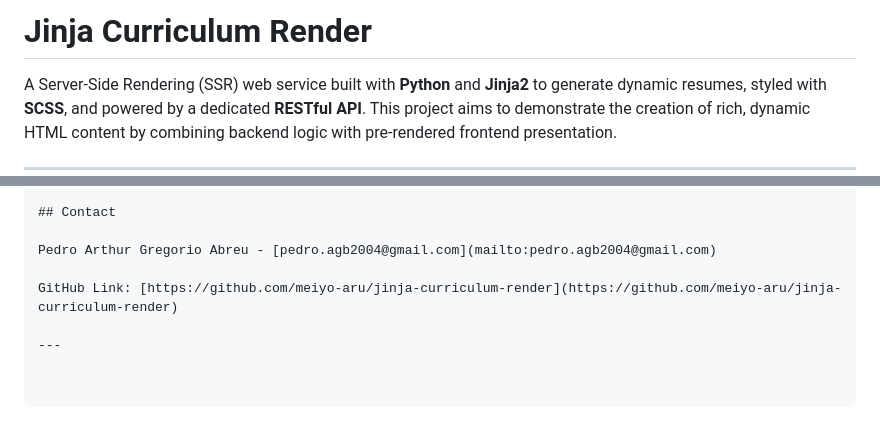
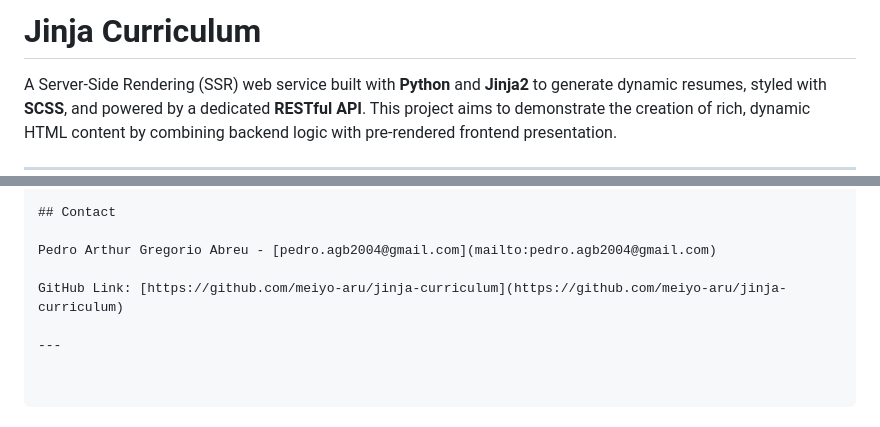
Before and after one commit to meiyo-aru/jinja-curriculum, a Markdown page: README.md, 2 parts joined by grey strips. Drawn GitHub-style.

```diff
--- a/README.md
+++ b/README.md
@@ -1,4 +1,4 @@
-# Jinja Curriculum Render
+# Jinja Curriculum
 
 A Server-Side Rendering (SSR) web service built with **Python** and **Jinja2** to generate dynamic resumes, styled with **SCSS**, and powered by a dedicated **RESTful API**. This project aims to demonstrate the creation of rich, dynamic HTML content by combining backend logic with pre-rendered frontend presentation.
 
@@ -126,6 +126,6 @@ This project is licensed under the **MIT License** - see the [LICENSE](./LICENSE
 
 Pedro Arthur Gregorio Abreu - [pedro.agb2004@gmail.com](mailto:pedro.agb2004@gmail.com)
 
-GitHub Link: [https://github.com/meiyo-aru/jinja-curriculum-render](https://github.com/meiyo-aru/jinja-curriculum-render)
+GitHub Link: [https://github.com/meiyo-aru/jinja-curriculum](https://github.com/meiyo-aru/jinja-curriculum)
 
 ---
```
